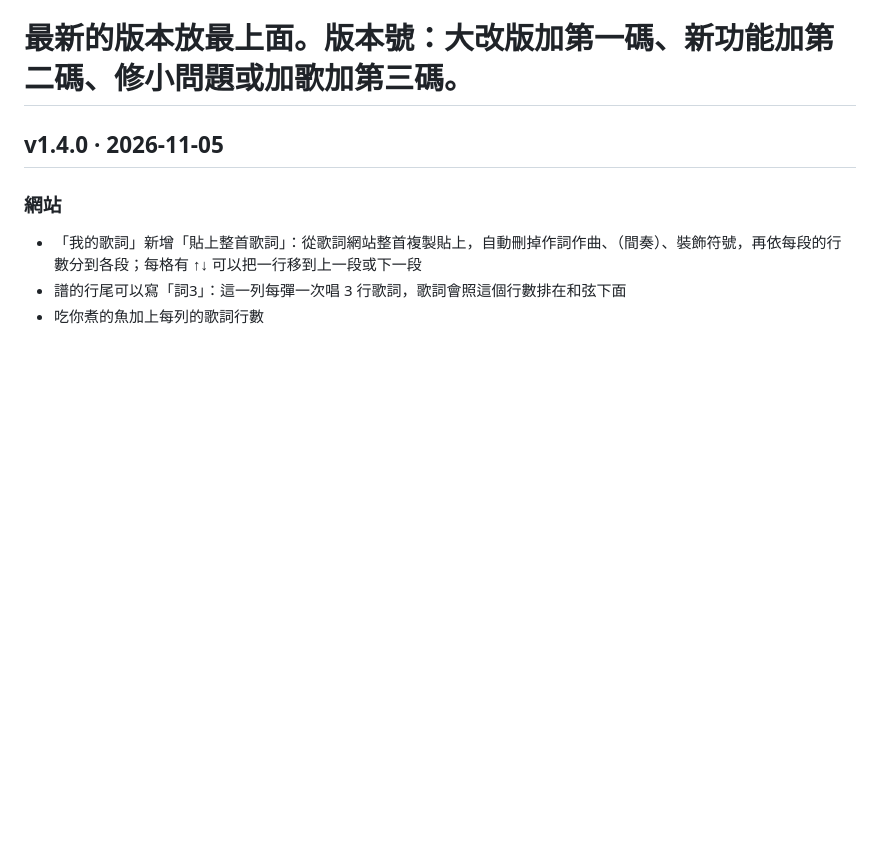
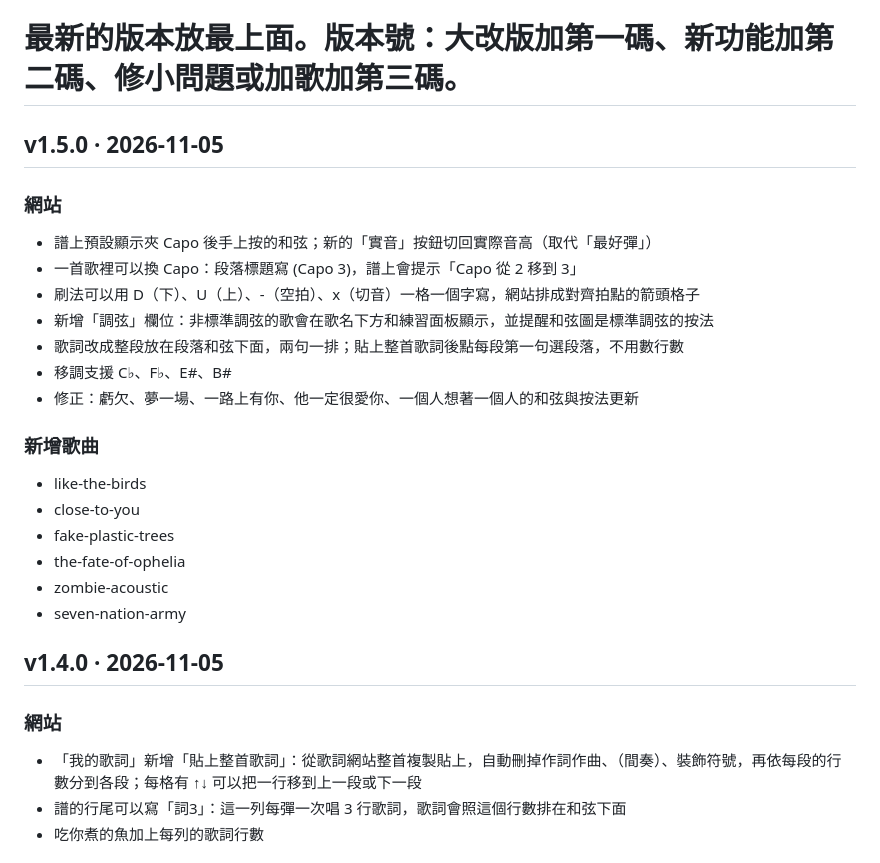
Before and after one commit to similu87/guitarpuli, a Markdown page: changelog.md, the part around the change. Rendered like a GitHub page; blank space fills up the shorter version.

Commit message:
v1.5.0: changelog [CF-Pages-Skip]
Added version 1.5.0 release notes with new features and songs.

```diff
--- a/changelog.md
+++ b/changelog.md
@@ -2,6 +2,23 @@
 # 每一版用「## v版本號 · 日期」開頭，底下分「### 網站」和「### 新增歌曲」。
 # 新增歌曲每行寫一個網址代稱（songs/ 裡的檔名，不含 .md），網站會自動顯示歌名並連到譜。
 # 最新的版本放最上面。版本號：大改版加第一碼、新功能加第二碼、修小問題或加歌加第三碼。
+
+## v1.5.0 · 2026-11-05
+### 網站
+- 譜上預設顯示夾 Capo 後手上按的和弦；新的「實音」按鈕切回實際音高（取代「最好彈」）
+- 一首歌裡可以換 Capo：段落標題寫 (Capo 3)，譜上會提示「Capo 從 2 移到 3」
+- 刷法可以用 D（下）、U（上）、-（空拍）、x（切音）一格一個字寫，網站排成對齊拍點的箭頭格子
+- 新增「調弦」欄位：非標準調弦的歌會在歌名下方和練習面板顯示，並提醒和弦圖是標準調弦的按法
+- 歌詞改成整段放在段落和弦下面，兩句一排；貼上整首歌詞後點每段第一句選段落，不用數行數
+- 移調支援 C♭、F♭、E#、B#
+- 修正：虧欠、夢一場、一路上有你、他一定很愛你、一個人想著一個人的和弦與按法更新
+### 新增歌曲
+- like-the-birds
+- close-to-you
+- fake-plastic-trees
+- the-fate-of-ophelia
+- zombie-acoustic
+- seven-nation-army
 
 ## v1.4.0 · 2026-11-05
 ### 網站
```
